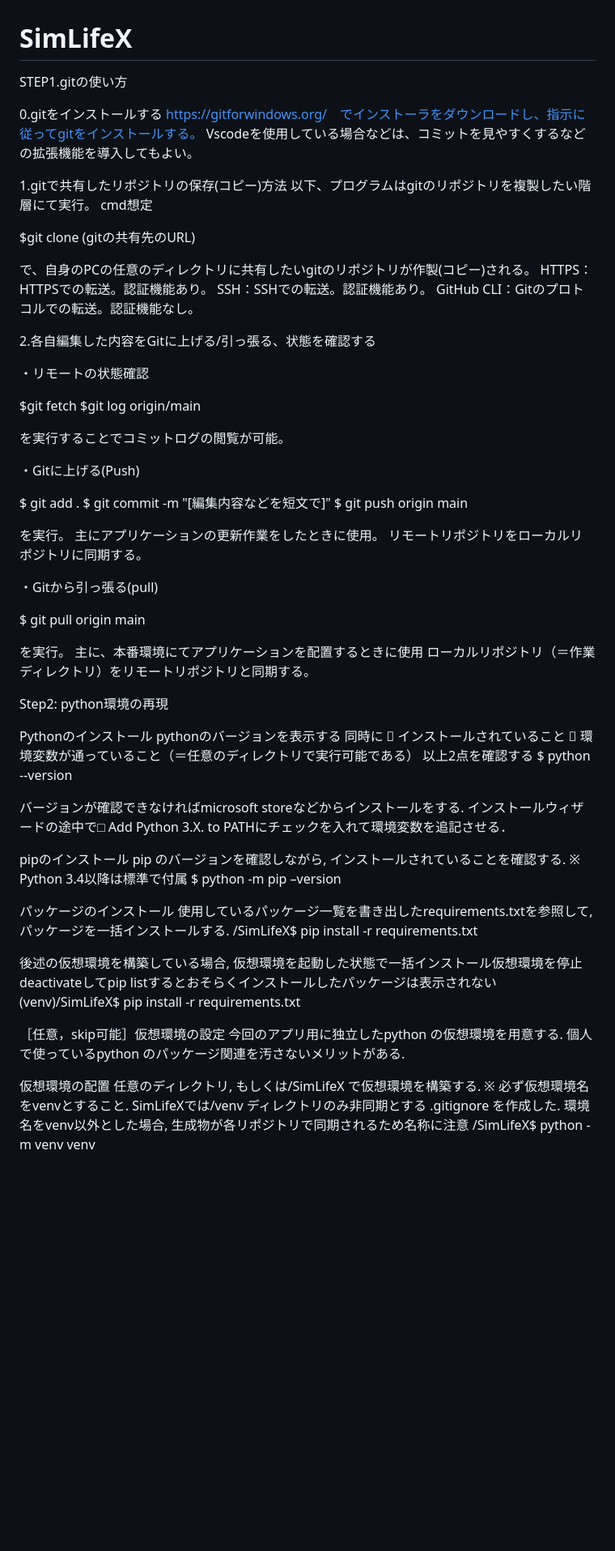
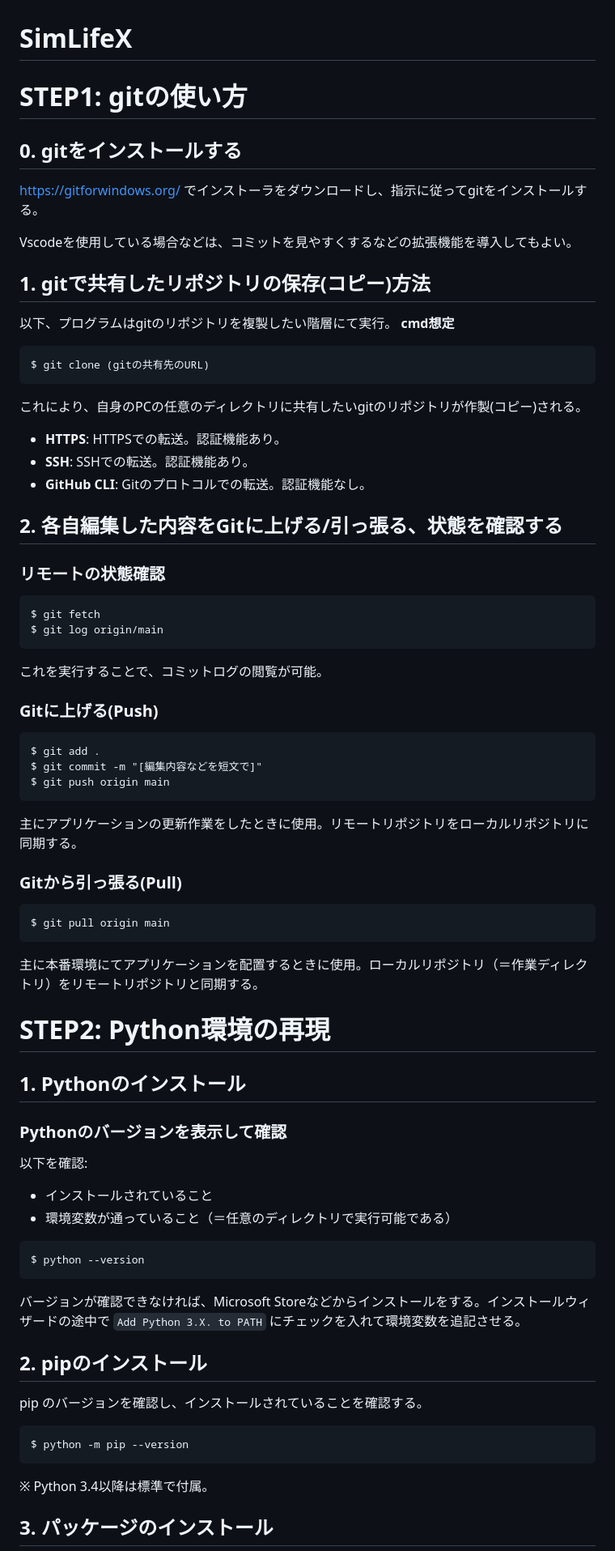
Before and after one commit to GitHub-Shota/SimLifeX, a Markdown page: README.md, the part around one of its changes. Shown at 81% size. GitHub-like rendering; blank space fills up the shorter version.

````diff
--- a/README.md
+++ b/README.md
@@ -1,83 +1,79 @@
 # SimLifeX
 
-STEP1.gitの使い方
+# STEP1: gitの使い方
 
-0.gitをインストールする
-https://gitforwindows.org/　でインストーラをダウンロードし、指示に従ってgitをインストールする。
+## 0. gitをインストールする
+[https://gitforwindows.org/](https://gitforwindows.org/) でインストーラをダウンロードし、指示に従ってgitをインストールする。
+
 Vscodeを使用している場合などは、コミットを見やすくするなどの拡張機能を導入してもよい。
 
+## 1. gitで共有したリポジトリの保存(コピー)方法
+以下、プログラムはgitのリポジトリを複製したい階層にて実行。
+**cmd想定**
 
-1.gitで共有したリポジトリの保存(コピー)方法
-以下、プログラムはgitのリポジトリを複製したい階層にて実行。
-cmd想定
+```
+$ git clone (gitの共有先のURL)
+```
 
-$git clone (gitの共有先のURL)
+これにより、自身のPCの任意のディレクトリに共有したいgitのリポジトリが作製(コピー)される。
 
-で、自身のPCの任意のディレクトリに共有したいgitのリポジトリが作製(コピー)される。
-HTTPS：HTTPSでの転送。認証機能あり。
-SSH：SSHでの転送。認証機能あり。
-GitHub CLI：Gitのプロトコルでの転送。認証機能なし。
+- **HTTPS**: HTTPSでの転送。認証機能あり。
+- **SSH**: SSHでの転送。認証機能あり。
+- **GitHub CLI**: Gitのプロトコルでの転送。認証機能なし。
 
-2.各自編集した内容をGitに上げる/引っ張る、状態を確認する
+## 2. 各自編集した内容をGitに上げる/引っ張る、状態を確認する
 
-・リモートの状態確認
+### リモートの状態確認
 
-$git fetch
-$git log origin/main
+```
+$ git fetch
+$ git log origin/main
+```
 
-を実行することでコミットログの閲覧が可能。
+これを実行することで、コミットログの閲覧が可能。
 
-・Gitに上げる(Push)
+### Gitに上げる(Push)
 
+```
 $ git add .
 $ git commit -m "[編集内容などを短文で]"
 $ git push origin main
+```
 
-を実行。
-主にアプリケーションの更新作業をしたときに使用。
-リモートリポジトリをローカルリポジトリに同期する。
+主にアプリケーションの更新作業をしたときに使用。リモートリポジトリをローカルリポジトリに同期する。
 
-・Gitから引っ張る(pull)
+### Gitから引っ張る(Pull)
 
+```
 $ git pull origin main
+```
 
-を実行。
-主に、本番環境にてアプリケーションを配置するときに使用
-ローカルリポジトリ（＝作業ディレクトリ）をリモートリポジトリと同期する。
+主に本番環境にてアプリケーションを配置するときに使用。ローカルリポジトリ（＝作業ディレクトリ）をリモートリポジトリと同期する。
 
-Step2: python環境の再現
+# STEP2: Python環境の再現
 
-Pythonのインストール
-pythonのバージョンを表示する
-同時に
-    インストールされていること
-    環境変数が通っていること（＝任意のディレクトリで実行可能である）
-以上2点を確認する
+## 1. Pythonのインストール
+
+### Pythonのバージョンを表示して確認
+以下を確認:
+- インストールされていること
+- 環境変数が通っていること（＝任意のディレクトリで実行可能である）
+
+```
 $ python --version
+```
 
-バージョンが確認できなければmicrosoft storeなどからインストールをする.
-インストールウィザードの途中で□ Add Python 3.X. to PATHにチェックを入れて環境変数を追記させる．
+バージョンが確認できなければ、Microsoft Storeなどからインストールをする。インストールウィザードの途中で `Add Python 3.X. to PATH` にチェックを入れて環境変数を追記させる。
 
-pipのインストール
-pip のバージョンを確認しながら, インストールされていることを確認する.
-※ Python 3.4以降は標準で付属
-$ python -m pip –version
+## 2. pipのインストール
 
-パッケージのインストール
-使用しているパッケージ一覧を書き出したrequirements.txtを参照して, パッケージを一括インストールする.
-/SimLifeX$ pip install -r requirements.txt
+pip のバージョンを確認し、インストールされていることを確認する。
 
-後述の仮想環境を構築している場合, 仮想環境を起動した状態で一括インストール仮想環境を停止deactivateしてpip listするとおそらくインストールしたパッケージは表示されない
-(venv)/SimLifeX$ pip install -r requirements.txt
+```
+$ python -m pip --version
+```
 
-［任意，skip可能］仮想環境の設定
-今回のアプリ用に独立したpython の仮想環境を用意する.
-個人で使っているpython のパッケージ関連を汚さないメリットがある.
+※ Python 3.4以降は標準で付属。
 
-仮想環境の配置
-任意のディレクトリ, もしくは/SimLifeX で仮想環境を構築する.
-※ 必ず仮想環境名をvenvとすること.
-SimLifeXでは/venv ディレクトリのみ非同期とする .gitignore を作成した.
-環境名をvenv以外とした場合, 生成物が各リポジトリで同期されるため名称に注意
-/SimLifeX$ python -m venv venv
+## 3. パッケージのインストール
 
````
Also changed, not shown: other parts of README.md (+70 -19 lines).
